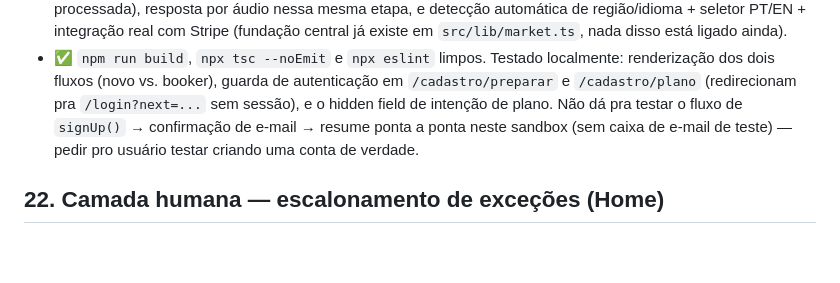
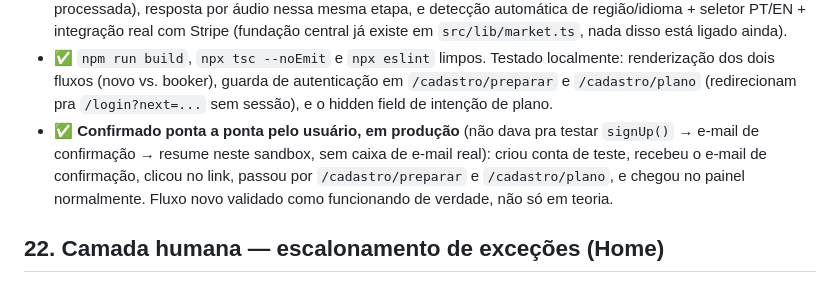
Before and after one commit to eriosleite-dev/doopla, a Markdown page: PROGRESS.md, the part around the change. Drawn GitHub-style; blank space fills up the shorter version.

Commit message:
PROGRESS.md: confirma fluxo novo de cadastro validado ponta a ponta
Usuario testou signUp -> confirmacao de email -> preparar -> plano ->
painel em producao. Funciona.

```diff
--- a/PROGRESS.md
+++ b/PROGRESS.md
@@ -1911,9 +1911,13 @@ branch (migration `0018`).
   localmente: renderização dos dois fluxos (novo vs. booker), guarda de
   autenticação em `/cadastro/preparar` e `/cadastro/plano` (redirecionam
   pra `/login?next=...` sem sessão), e o hidden field de intenção de
-  plano. Não dá pra testar o fluxo de `signUp()` → confirmação de
-  e-mail → resume ponta a ponta neste sandbox (sem caixa de e-mail de
-  teste) — pedir pro usuário testar criando uma conta de verdade.
+  plano.
+- ✅ **Confirmado ponta a ponta pelo usuário, em produção** (não dava pra
+  testar `signUp()` → e-mail de confirmação → resume neste sandbox, sem
+  caixa de e-mail real): criou conta de teste, recebeu o e-mail de
+  confirmação, clicou no link, passou por `/cadastro/preparar` e
+  `/cadastro/plano`, e chegou no painel normalmente. Fluxo novo
+  validado como funcionando de verdade, não só em teoria.
 
 ## 22. Camada humana — escalonamento de exceções (Home)
 
```
